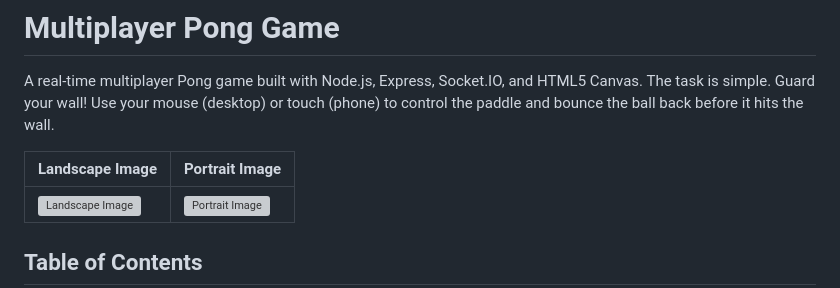
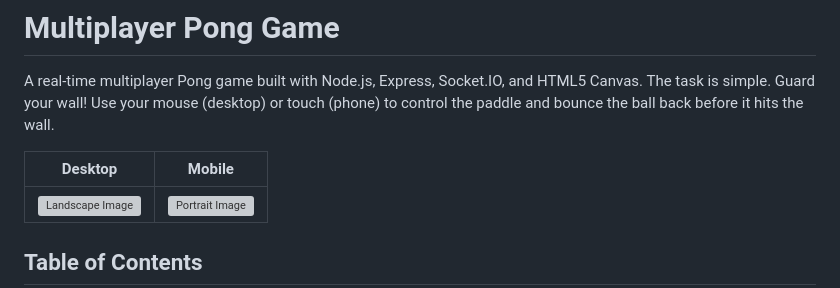
Before and after one commit to anomitroid/pong-final, a Markdown page: README.md, the part around the change. Rendered like a GitHub page; grey boxes are pictures that could not be loaded.

```diff
--- a/README.md
+++ b/README.md
@@ -2,7 +2,7 @@
 
 A real-time multiplayer Pong game built with Node.js, Express, Socket.IO, and HTML5 Canvas. The task is simple. Guard your wall! Use your mouse (desktop) or touch (phone) to control the paddle and bounce the ball back before it hits the wall.
 
-| Landscape Image | Portrait Image |
+| Desktop | Mobile |
 |---|---|
 | ![Landscape Image](https://github.com/user-attachments/assets/5177da34-d52c-4cf3-b725-ede378cf8e51) | ![Portrait Image](https://github.com/user-attachments/assets/b6ff1d56-55d9-4c10-a8be-6acdc052889b) |
 
```
